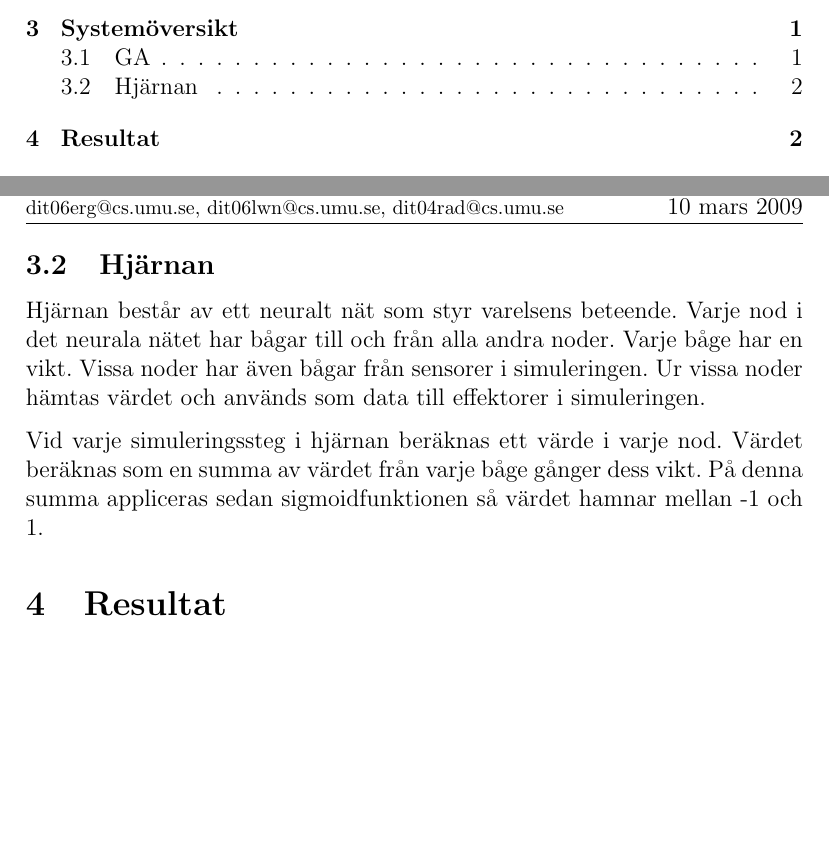
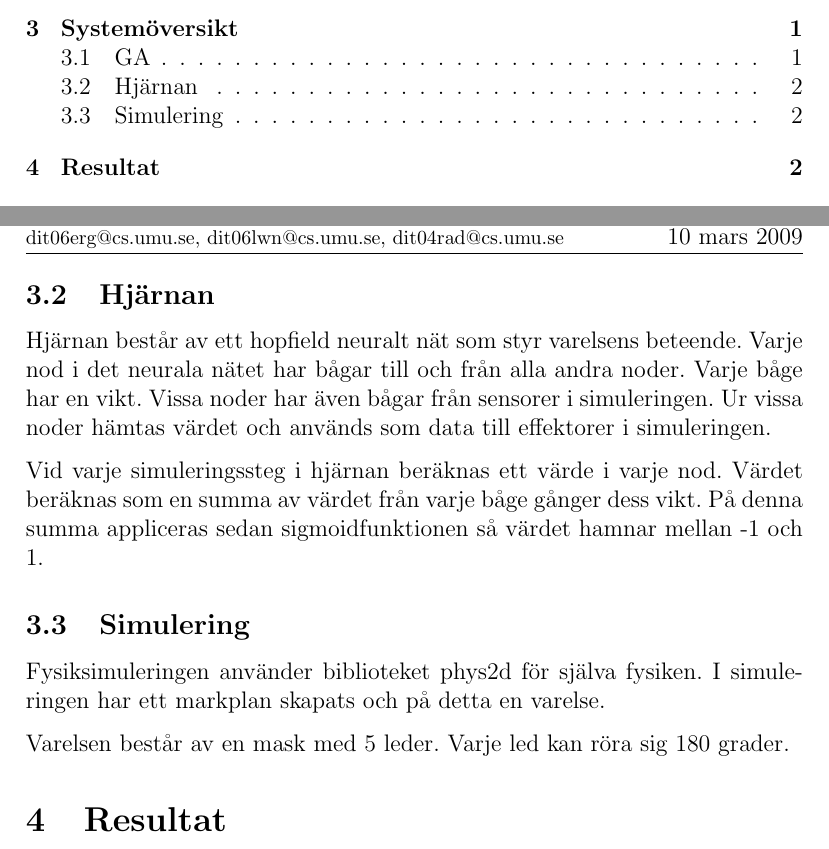
Before and after one commit to blastura/genetic-reanimation, a LaTeX paper (report/report.tex): two parts of pages 4 and 6 of 7, joined at a grey line, cut so that both start at the same text, the shorter picture padded with empty space. Compiled offline with pdfLaTeX.

Commit message:
more reportstuff

```diff
--- a/report/report.tex
+++ b/report/report.tex
@@ -161,7 +161,7 @@ I sina försök använder Sims en GA för att optimera både struktur och vikter
 		%Beräknar fitness baserat på data från siumleringen
 
 	\subsection{Hjärnan}
-		Hjärnan består av ett neuralt nät som styr varelsens beteende. Varje nod i det neurala nätet har bågar till och från alla andra noder. Varje båge har en vikt. Vissa noder har även bågar från sensorer i simuleringen. Ur vissa noder hämtas värdet och används som data till effektorer i simuleringen.
+		Hjärnan består av ett hopfield neuralt nät som styr varelsens beteende. Varje nod i det neurala nätet har bågar till och från alla andra noder. Varje båge har en vikt. Vissa noder har även bågar från sensorer i simuleringen. Ur vissa noder hämtas värdet och används som data till effektorer i simuleringen.
 
 		Vid varje simuleringssteg i hjärnan beräknas ett värde i varje nod. Värdet beräknas som en summa av värdet från varje båge gånger dess vikt. På denna summa appliceras sedan sigmoidfunktionen så värdet hamnar mellan -1 och 1.
 
@@ -171,7 +171,12 @@ I sina försök använder Sims en GA för att optimera både struktur och vikter
 		%Får sensordata från simuleringen
 		%Ger instruktioner till effektorerna
 
-	%Simulring
+	\subsection{Simulering}
+
+		Fysiksimuleringen använder biblioteket phys2d för själva fysiken. I simuleringen har ett markplan skapats och på detta en varelse.
+
+		Varelsen består av en mask med 5 leder. Varje led kan röra sig 180 grader.
+
 		%Phys2d
 		%En varelse
 		%	Mask
```
